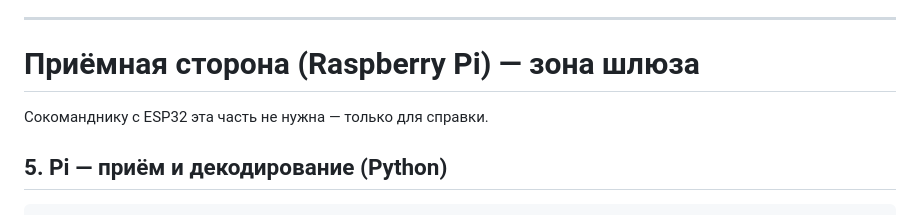
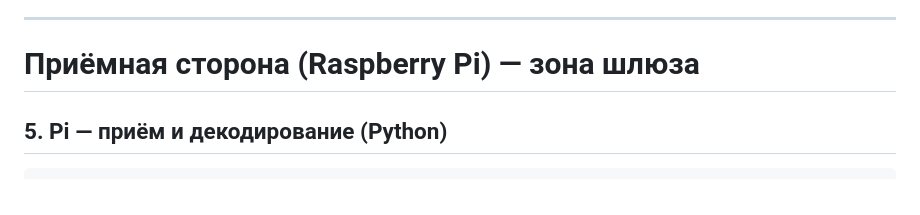
Before and after one commit to nzhumasseiit/hiveos, a Markdown page: SPEC.md, the part around the change. Rendered like a GitHub page.

Commit message:
Update SPEC.md
Removed unnecessary note for ESP32 team member.

````diff
--- a/SPEC.md
+++ b/SPEC.md
@@ -114,8 +114,6 @@ radio.openWritingPipe((const uint8_t*)"hive1");
 
 # Приёмная сторона (Raspberry Pi) — зона шлюза
 
-Сокоманднику с ESP32 эта часть не нужна — только для справки.
-
 ## 5. Pi — приём и декодирование (Python)
 
 ```python
````
